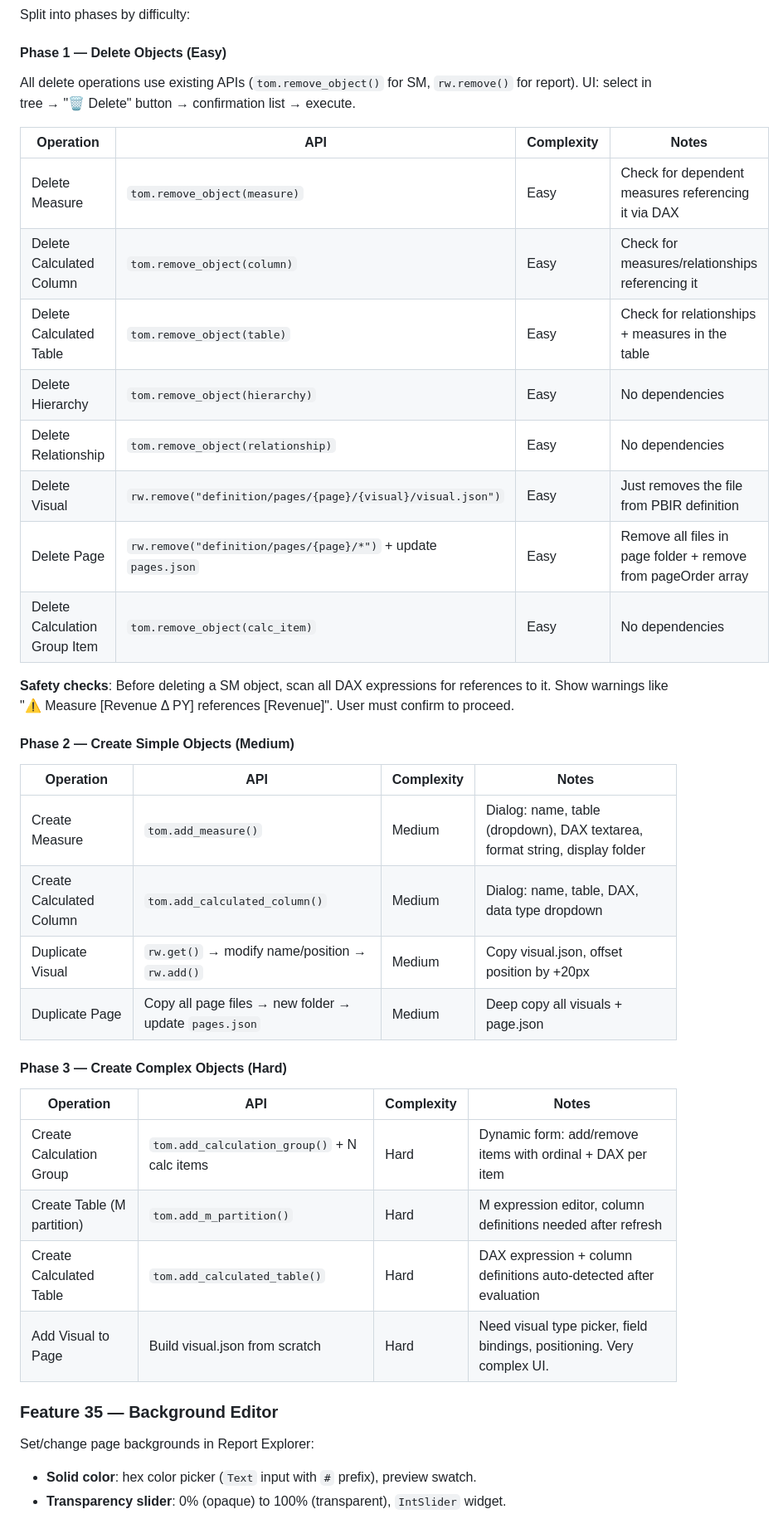
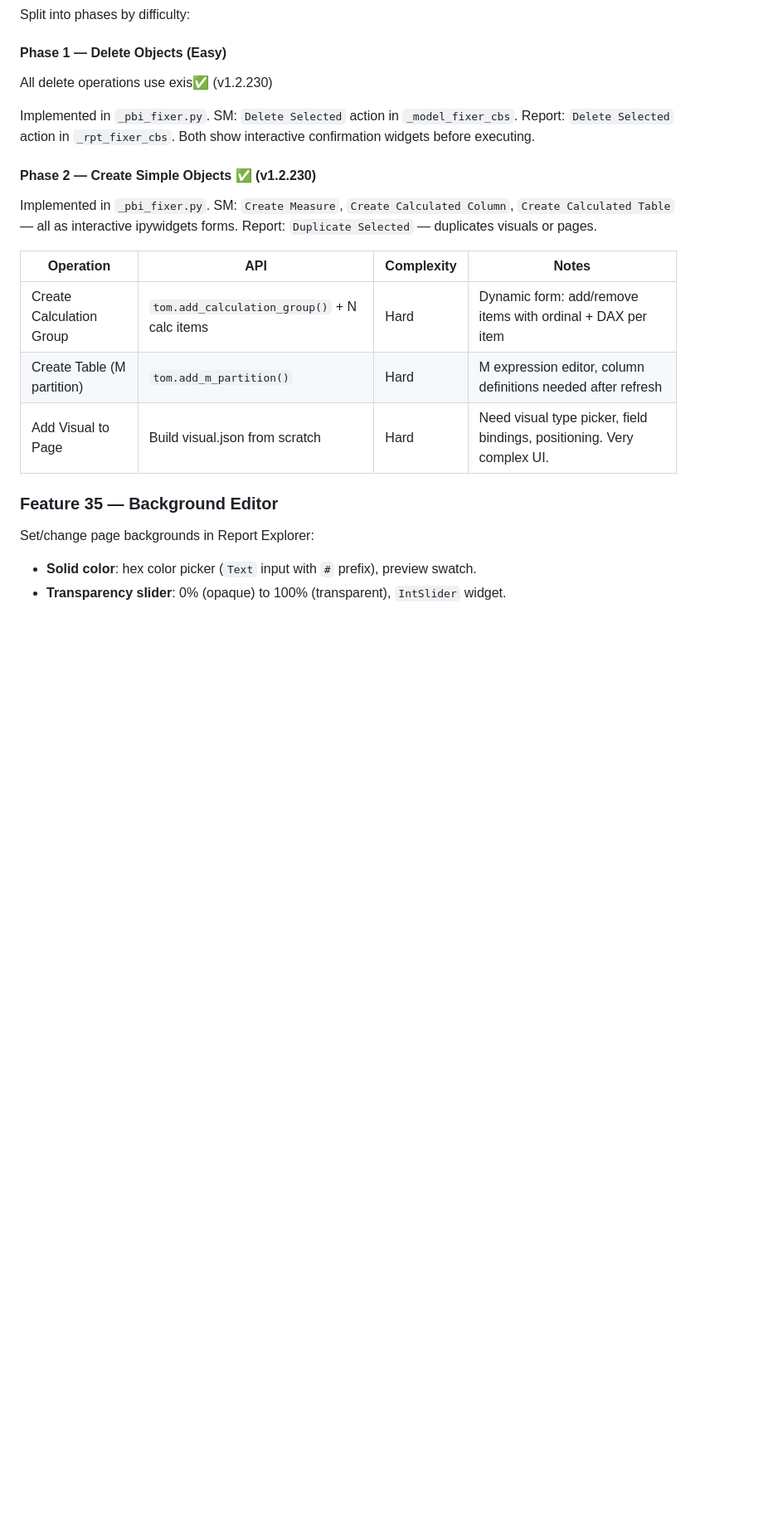
Before and after one commit to KornAlexander/pbi_fixer, a Markdown page: PLAN.md, the part around one of its changes. Shown at 83% size. Rendered like a GitHub page; blank space fills up the shorter version.

Commit message:
Update PLAN.md: mark 44a/44b completed

```diff
--- a/PLAN.md
+++ b/PLAN.md
@@ -645,37 +645,18 @@ Split into phases by difficulty:
 
 #### Phase 1 — Delete Objects (Easy)
 
-All delete operations use existing APIs (`tom.remove_object()` for SM, `rw.remove()` for report). UI: select in tree → "🗑 Delete" button → confirmation list → execute.
+All delete operations use exis✅ (v1.2.230)
 
-| Operation | API | Complexity | Notes |
-|-----------|-----|------------|-------|
-| Delete Measure | `tom.remove_object(measure)` | Easy | Check for dependent measures referencing it via DAX |
-| Delete Calculated Column | `tom.remove_object(column)` | Easy | Check for measures/relationships referencing it |
-| Delete Calculated Table | `tom.remove_object(table)` | Easy | Check for relationships + measures in the table |
-| Delete Hierarchy | `tom.remove_object(hierarchy)` | Easy | No dependencies |
-| Delete Relationship | `tom.remove_object(relationship)` | Easy | No dependencies |
-| Delete Visual | `rw.remove("definition/pages/{page}/{visual}/visual.json")` | Easy | Just removes the file from PBIR definition |
-| Delete Page | `rw.remove("definition/pages/{page}/*")` + update `pages.json` | Easy | Remove all files in page folder + remove from pageOrder array |
-| Delete Calculation Group Item | `tom.remove_object(calc_item)` | Easy | No dependencies |
+Implemented in `_pbi_fixer.py`. SM: `Delete Selected` action in `_model_fixer_cbs`. Report: `Delete Selected` action in `_rpt_fixer_cbs`. Both show interactive confirmation widgets before executing.
 
-**Safety checks**: Before deleting a SM object, scan all DAX expressions for references to it. Show warnings like "⚠ Measure [Revenue Δ PY] references [Revenue]". User must confirm to proceed.
+#### Phase 2 — Create Simple Objects ✅ (v1.2.230)
 
-#### Phase 2 — Create Simple Objects (Medium)
-
-| Operation | API | Complexity | Notes |
-|-----------|-----|------------|-------|
-| Create Measure | `tom.add_measure()` | Medium | Dialog: name, table (dropdown), DAX textarea, format string, display folder |
-| Create Calculated Column | `tom.add_calculated_column()` | Medium | Dialog: name, table, DAX, data type dropdown |
-| Duplicate Visual | `rw.get()` → modify name/position → `rw.add()` | Medium | Copy visual.json, offset position by +20px |
-| Duplicate Page | Copy all page files → new folder → update `pages.json` | Medium | Deep copy all visuals + page.json |
-
-#### Phase 3 — Create Complex Objects (Hard)
+Implemented in `_pbi_fixer.py`. SM: `Create Measure`, `Create Calculated Column`, `Create Calculated Table` — all as interactive ipywidgets forms. Report: `Duplicate Selected` — duplicates visuals or pages.
 
 | Operation | API | Complexity | Notes |
 |-----------|-----|------------|-------|
 | Create Calculation Group | `tom.add_calculation_group()` + N calc items | Hard | Dynamic form: add/remove items with ordinal + DAX per item |
 | Create Table (M partition) | `tom.add_m_partition()` | Hard | M expression editor, column definitions needed after refresh |
-| Create Calculated Table | `tom.add_calculated_table()` | Hard | DAX expression + column definitions auto-detected after evaluation |
 | Add Visual to Page | Build visual.json from scratch | Hard | Need visual type picker, field bindings, positioning. Very complex UI. |
 
 ### Feature 35 — Background Editor
```
Also changed, not shown: other parts of PLAN.md (+4 -4 lines).
